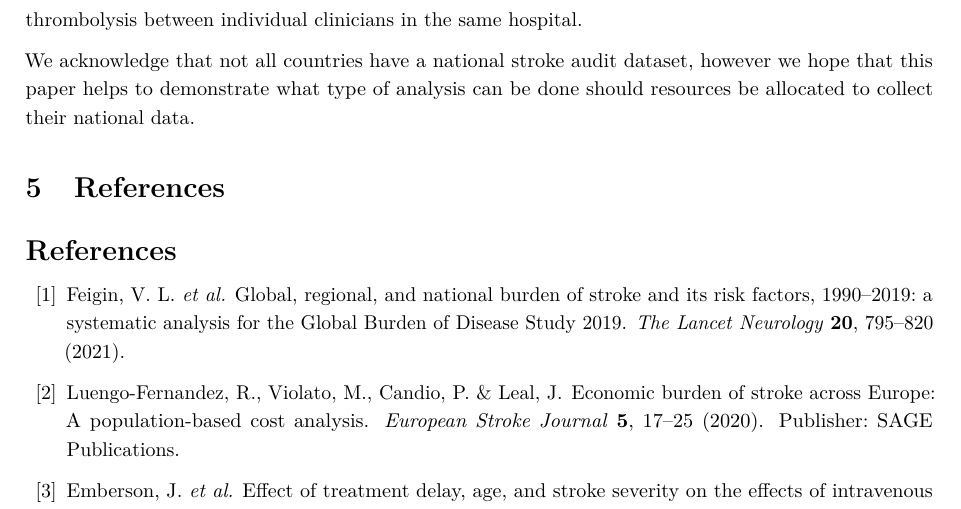
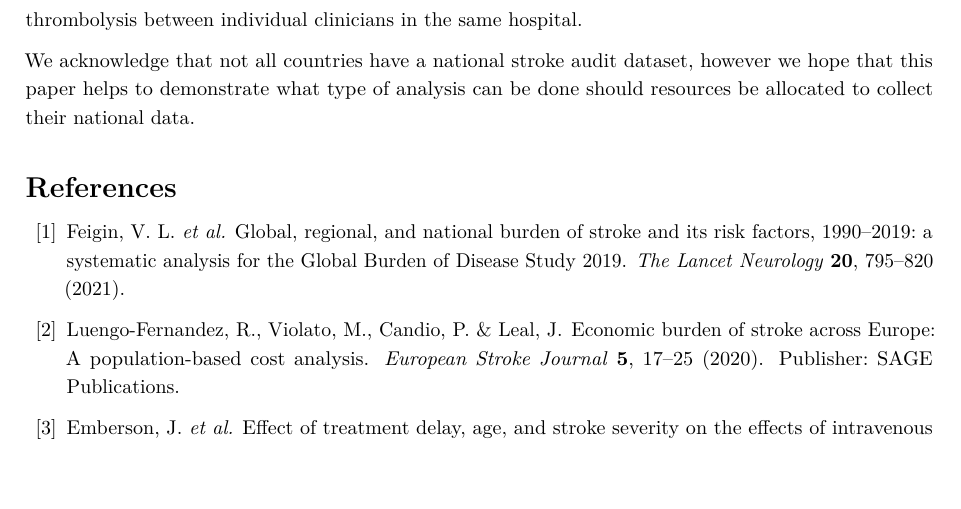
Before and after one commit to samuel-book/overleaf_shap_paper_1_for_esj, a LaTeX document (main.tex): part of page 11 of 13, cut so that both start at the same text. Compiled offline with pdfLaTeX.

Commit message:
Updates from Overleaf

```diff
--- a/main.tex
+++ b/main.tex
@@ -20,6 +20,9 @@
 \usepackage{cclicenses} % For creative commons license
 \usepackage{verbatim} % Used for word count
 
+% Have different references in Appendix
+\usepackage{multibib}
+\newcites{appendix}{References for Appendix}
 
 % Choose your own colour
 \usepackage{color}
@@ -53,16 +56,14 @@
 \include{sections/2_abstract}
 %TC:endignore
 
+%\tableofcontents
 \newpage
-
-%\tableofcontents
-%\newpage
 \input{sections/3_introduction}  % Use input instead of include to avoid page break at end
 \input{sections/4_methods}
 \input{sections/5_results}
 \input{sections/6_discussion}
 
-\section{References}
+%\section{References}
 \bibliographystyle{naturemag}
 %\bibliographystyle{plainnat}
 %\bibliographystyle{unsrt}
```
Also changed, not shown: sections/appendix.tex (+4 -0 lines).
